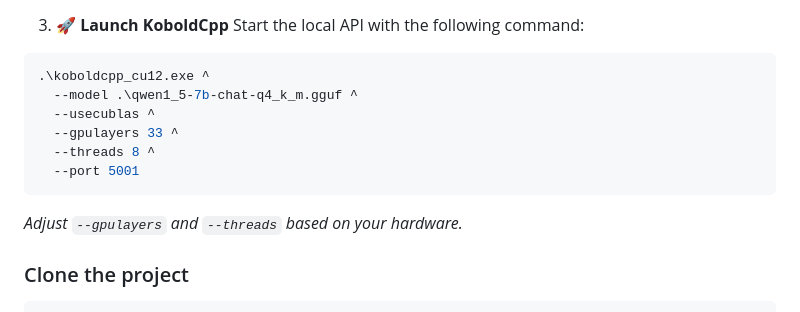
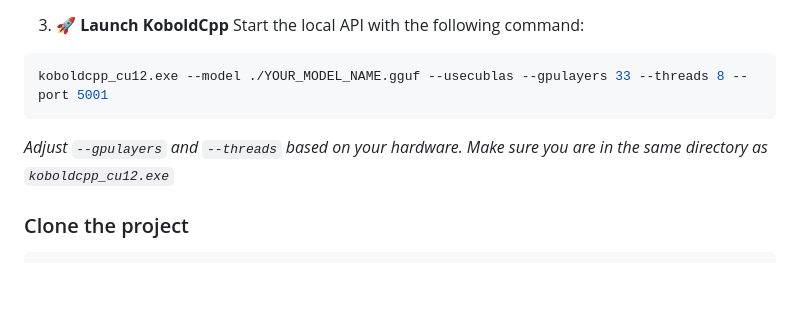
Before and after one commit to maxadov/KovalskyAI, a Markdown page: README.md, the part around the change. GitHub-like rendering; blank space fills up the shorter version.

````diff
--- a/README.md
+++ b/README.md
@@ -63,14 +63,10 @@ _Place the `.gguf` model file in the same folder as `koboldcpp_cu12.exe.`_
 3. 🚀 **Launch KoboldCpp**
 Start the local API with the following command:
 ```bash
-.\koboldcpp_cu12.exe ^
-  --model .\qwen1_5-7b-chat-q4_k_m.gguf ^
-  --usecublas ^
-  --gpulayers 33 ^
-  --threads 8 ^
-  --port 5001
+koboldcpp_cu12.exe --model ./YOUR_MODEL_NAME.gguf --usecublas --gpulayers 33 --threads 8 --port 5001
 ```
 _Adjust `--gpulayers` and `--threads` based on your hardware._
+_Make sure you are in the same directory as `koboldcpp_cu12.exe`_
 
 ### Clone the project
 
````
